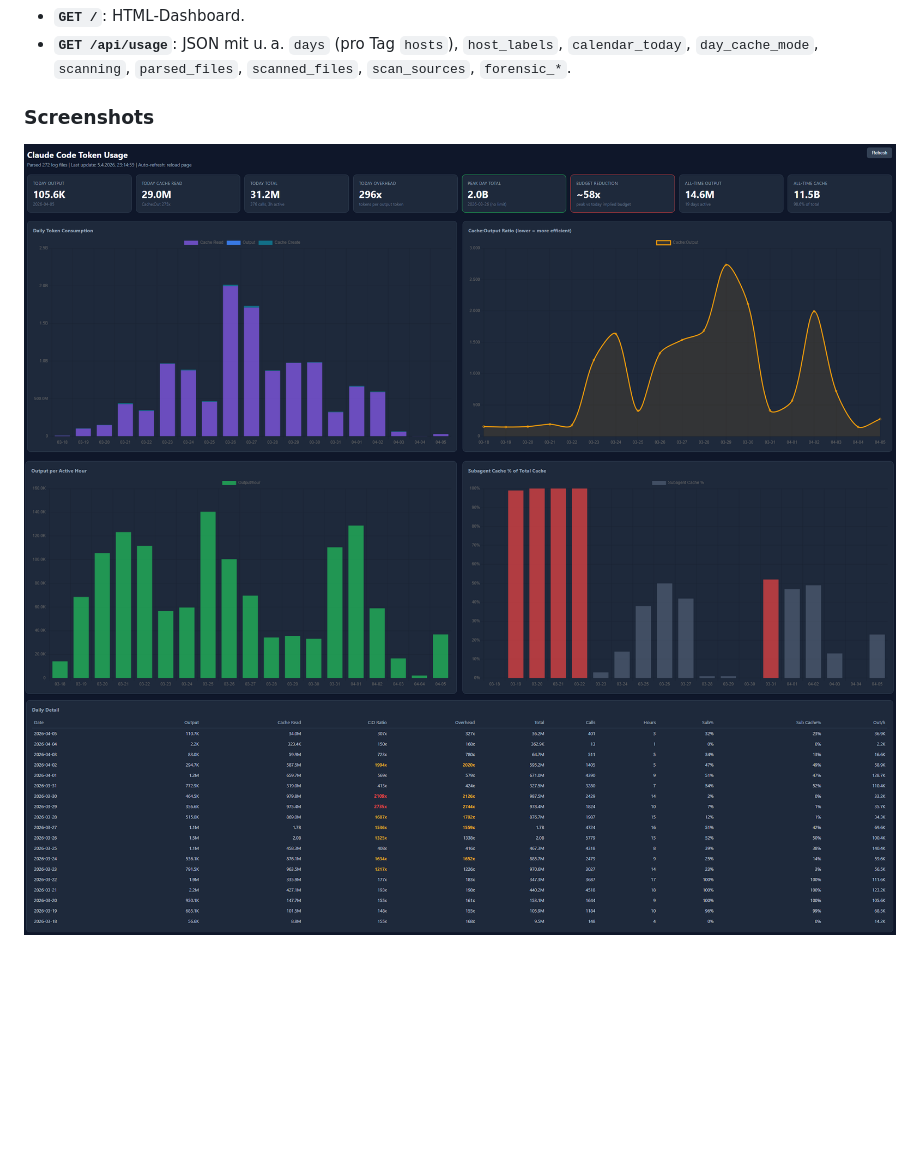
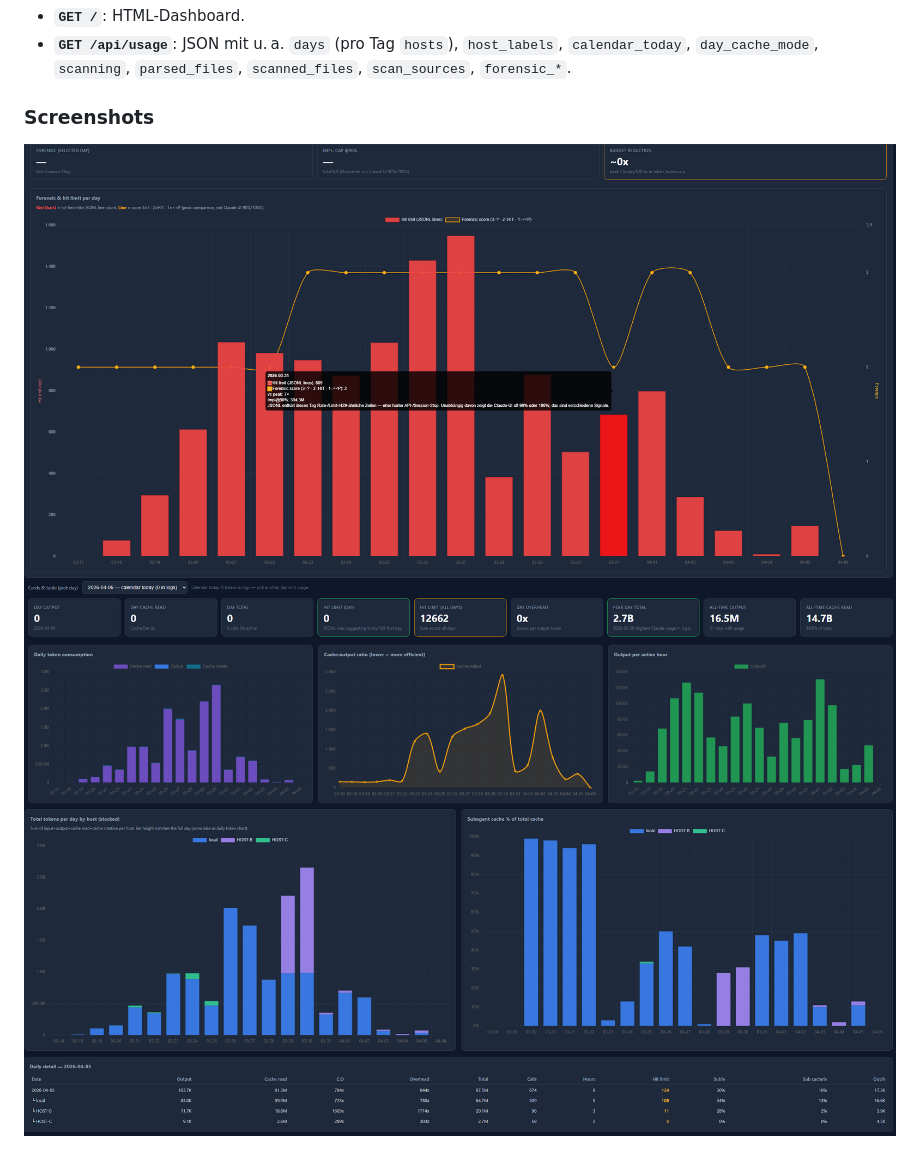
Before and after one commit to fgrosswig/claude-usage-dashboard, a Markdown page: README.md, the part around one of its changes. Rendered like a GitHub page; pictures changed too: images/forensic.png (added), images/image.png, images/image2.png; blank space fills up the shorter version.

```diff
--- a/README.md
+++ b/README.md
@@ -119,6 +119,7 @@ node claude-usage-dashboard.js
 
 ### Screenshots
 
+![alt text](images/forensic.png)
 ![alt text](images/image.png)
 ![alt text](images/image2.png)
 ![alt text](images/image3.png)
```
Also changed, not shown: other parts of README.md (+1 -1 lines), README.en.md (+1 -0 lines).
